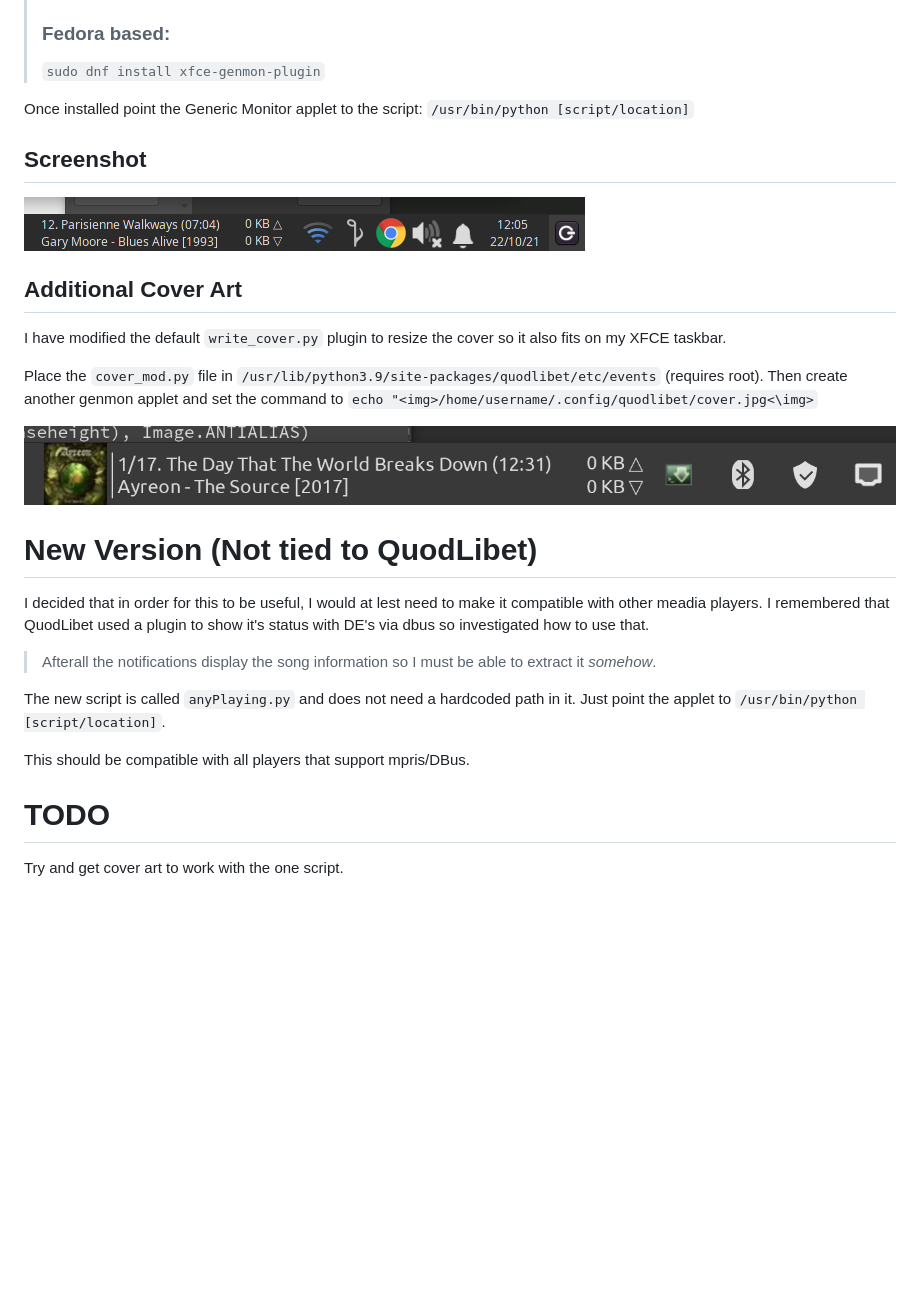
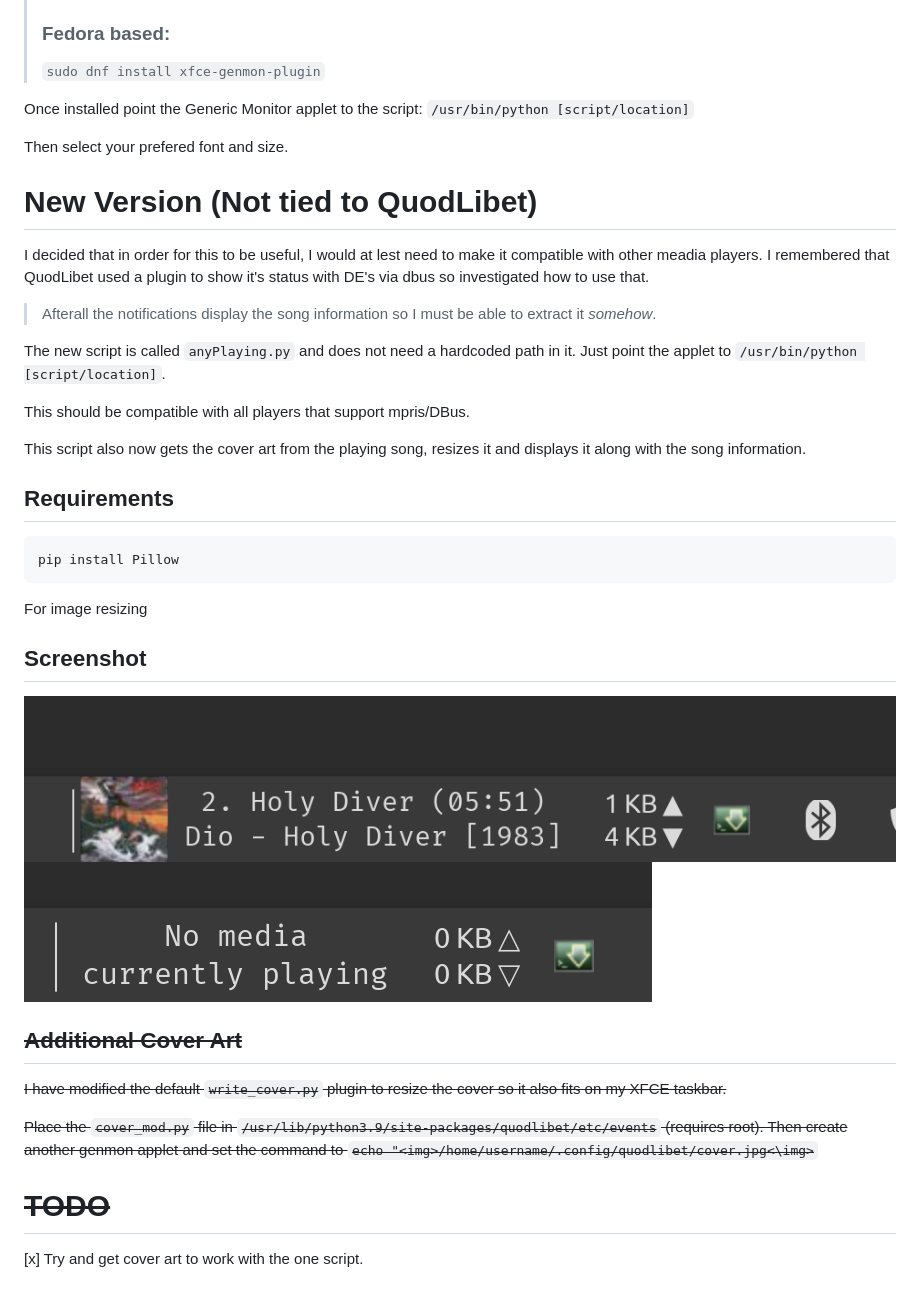
Before and after one commit to martrewes/JustRandomCode, a Markdown page: QuodlibetXFCE_Applet/Readme.md, the part around the change. GitHub-like rendering; pictures changed too: QuodlibetXFCE_Applet/Screenshot.png, QuodlibetXFCE_Applet/Screenshot2.png; blank space fills up the shorter version.

Commit message:
Completed universal script, now does album art as well Updated Readme and screenshots

````diff
--- a/QuodlibetXFCE_Applet/Readme.md
+++ b/QuodlibetXFCE_Applet/Readme.md
@@ -14,15 +14,7 @@ Just a simple applet thrown together in Python to display the currently playing
 Once installed point the Generic Monitor applet to the script:
 `/usr/bin/python [script/location]`
 
-## Screenshot
-![img](Screenshot.png)
-
-## Additional Cover Art
-I have modified the default `write_cover.py` plugin to resize the cover so it also fits on my XFCE taskbar.
-
-Place the `cover_mod.py` file in `/usr/lib/python3.9/site-packages/quodlibet/etc/events` (requires root). Then create another genmon applet and set the command to `echo "<img>/home/username/.config/quodlibet/cover.jpg<\img>`
-
-![img](Screenshot2.png)
+Then select your prefered font and size.
 
 # New Version (Not tied to QuodLibet)
 
@@ -33,6 +25,26 @@ The new script is called `anyPlaying.py` and does not need a hardcoded path in i
 
 This should be compatible with all players that support mpris/DBus.
 
-# TODO
+This script also now gets the cover art from the playing song, resizes it and displays it along with the song information.
 
-Try and get cover art to work with the one script.
+## Requirements
+```
+pip install Pillow
+```
+For image resizing
+
+
+## Screenshot
+![img](Screenshot.png)
+![img](Screenshot2.png)
+
+## ~~Additional Cover Art~~
+~~I have modified the default `write_cover.py` plugin to resize the cover so it also fits on my XFCE taskbar.~~
+
+~~Place the `cover_mod.py` file in `/usr/lib/python3.9/site-packages/quodlibet/etc/events` (requires root). Then create another genmon applet and set the command to `echo "<img>/home/username/.config/quodlibet/cover.jpg<\img>`~~
+
+
+
+# ~~TODO~~
+
+[x] Try and get cover art to work with the one script.
````
Also changed, not shown: 1 other file.
